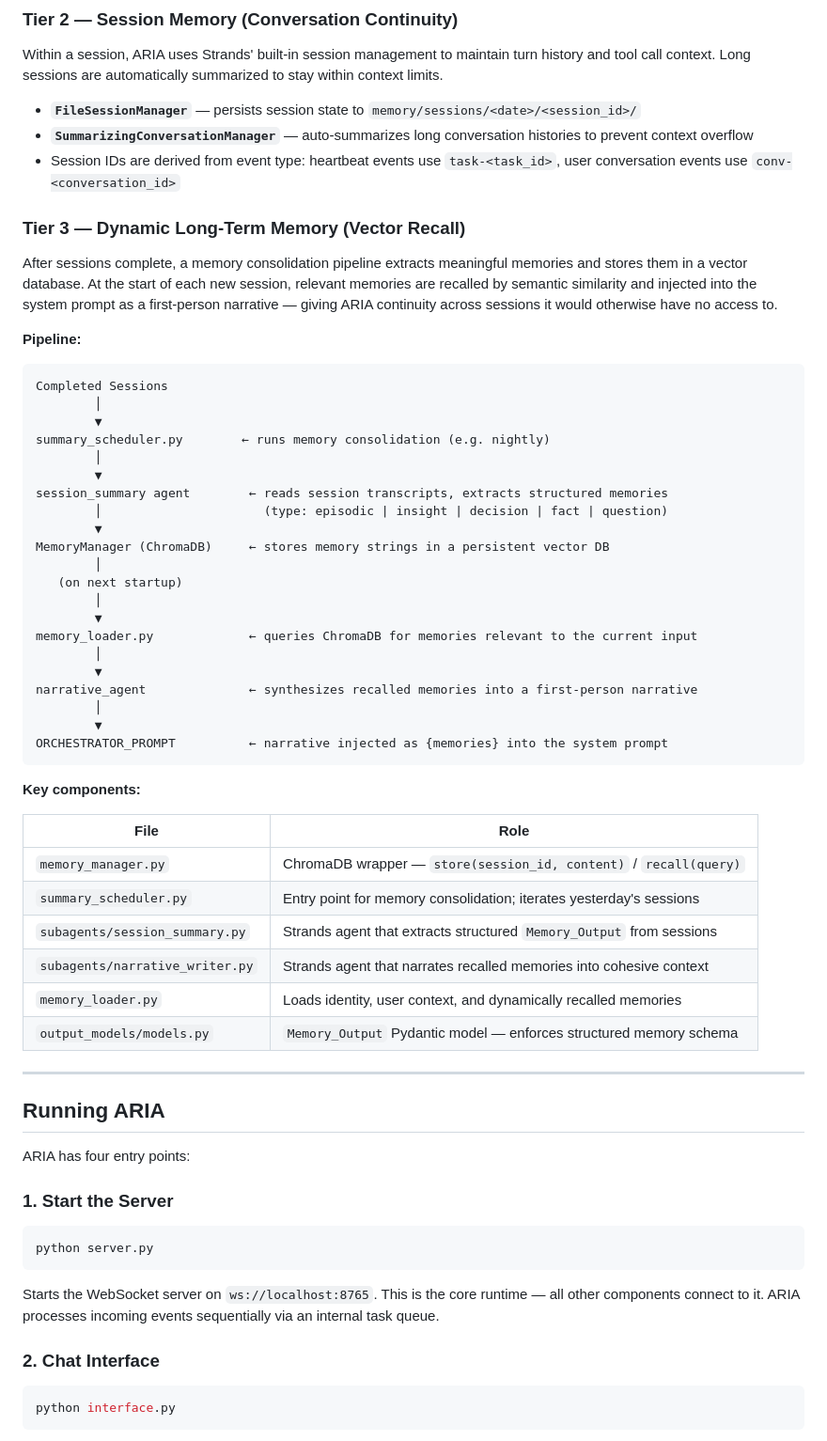
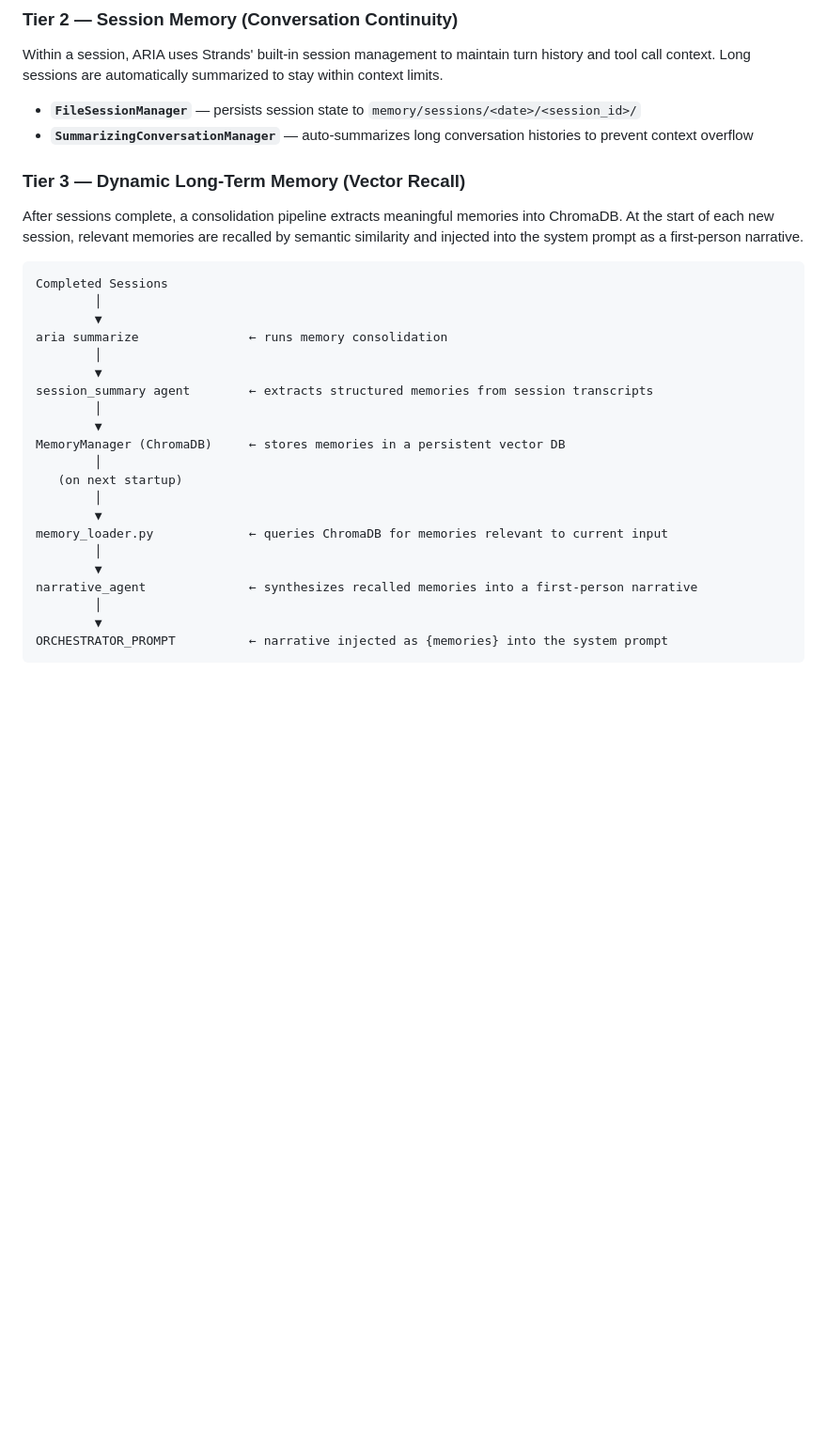
Before and after one commit to Nick-Stewart7/ARIA, a Markdown page: README.md, the part around one of its changes. Shown at 94% size. Drawn GitHub-style; blank space fills up the shorter version.

````diff
--- a/README.md
+++ b/README.md
@@ -100,30 +105,27 @@ Within a session, ARIA uses Strands' built-in session management to maintain tur
 
 - **`FileSessionManager`** — persists session state to `memory/sessions/<date>/<session_id>/`
 - **`SummarizingConversationManager`** — auto-summarizes long conversation histories to prevent context overflow
-- Session IDs are derived from event type: heartbeat events use `task-<task_id>`, user conversation events use `conv-<conversation_id>`
 
 ### Tier 3 — Dynamic Long-Term Memory (Vector Recall)
 
-After sessions complete, a memory consolidation pipeline extracts meaningful memories and stores them in a vector database. At the start of each new session, relevant memories are recalled by semantic similarity and injected into the system prompt as a first-person narrative — giving ARIA continuity across sessions it would otherwise have no access to.
-
-**Pipeline:**
+After sessions complete, a consolidation pipeline extracts meaningful memories into ChromaDB. At the start of each new session, relevant memories are recalled by semantic similarity and injected into the system prompt as a first-person narrative.
 
 ```
 Completed Sessions
         │
         ▼
-summary_scheduler.py        ← runs memory consolidation (e.g. nightly)
+aria summarize               ← runs memory consolidation
         │
         ▼
-session_summary agent        ← reads session transcripts, extracts structured memories
-        │                      (type: episodic | insight | decision | fact | question)
+session_summary agent        ← extracts structured memories from session transcripts
+        │
         ▼
-MemoryManager (ChromaDB)     ← stores memory strings in a persistent vector DB
+MemoryManager (ChromaDB)     ← stores memories in a persistent vector DB
         │
    (on next startup)
         │
         ▼
-memory_loader.py             ← queries ChromaDB for memories relevant to the current input
+memory_loader.py             ← queries ChromaDB for memories relevant to current input
         │
         ▼
 narrative_agent              ← synthesizes recalled memories into a first-person narrative
@@ -132,34 +134,3 @@ narrative_agent              ← synthesizes recalled memories into a first-pers
 ORCHESTRATOR_PROMPT          ← narrative injected as {memories} into the system prompt
 ```
 
-**Key components:**
-
-| File                           | Role                                                                 |
-| ------------------------------ | -------------------------------------------------------------------- |
-| `memory_manager.py`            | ChromaDB wrapper — `store(session_id, content)` / `recall(query)`   |
-| `summary_scheduler.py`         | Entry point for memory consolidation; iterates yesterday's sessions  |
-| `subagents/session_summary.py` | Strands agent that extracts structured `Memory_Output` from sessions |
-| `subagents/narrative_writer.py`| Strands agent that narrates recalled memories into cohesive context  |
-| `memory_loader.py`             | Loads identity, user context, and dynamically recalled memories      |
-| `output_models/models.py`      | `Memory_Output` Pydantic model — enforces structured memory schema   |
-
----
-
-## Running ARIA
-
-ARIA has four entry points:
-
-### 1. Start the Server
-
-```bash
-python server.py
-```
-
-Starts the WebSocket server on `ws://localhost:8765`. This is the core runtime — all other components connect to it. ARIA processes incoming events sequentially via an internal task queue.
-
-### 2. Chat Interface
-
-```bash
-python interface.py
-```
-
````
Also changed, not shown: other parts of README.md (+68 -75 lines).
